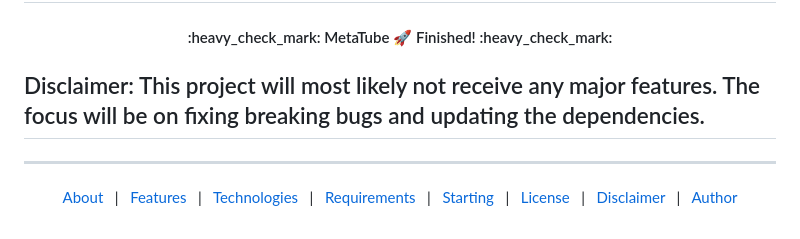
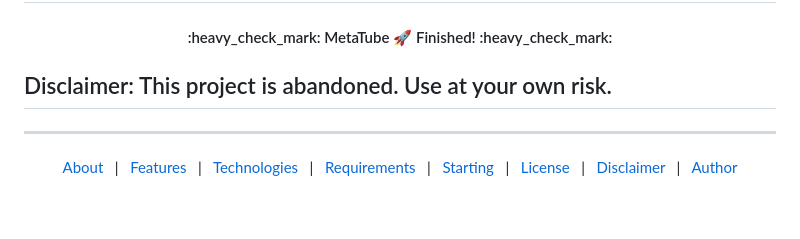
Before and after one commit to JVT038/MetaTube, a Markdown page: README.md, the part around the change. Drawn GitHub-style.

Commit message:
Update project status in README to abandoned

```diff
--- a/README.md
+++ b/README.md
@@ -22,7 +22,7 @@
  :heavy_check_mark:  MetaTube 🚀 Finished! :heavy_check_mark: <br/>
 </h4>
 
-<h2>Disclaimer: This project will most likely not receive any major features. The focus will be on fixing breaking bugs and updating the dependencies.</h2>
+<h2>Disclaimer: This project is abandoned. Use at your own risk. </h2>
 
 <hr>
 
```
